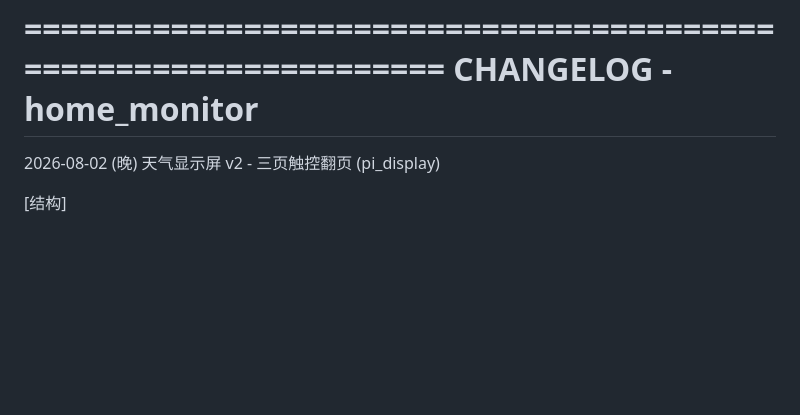
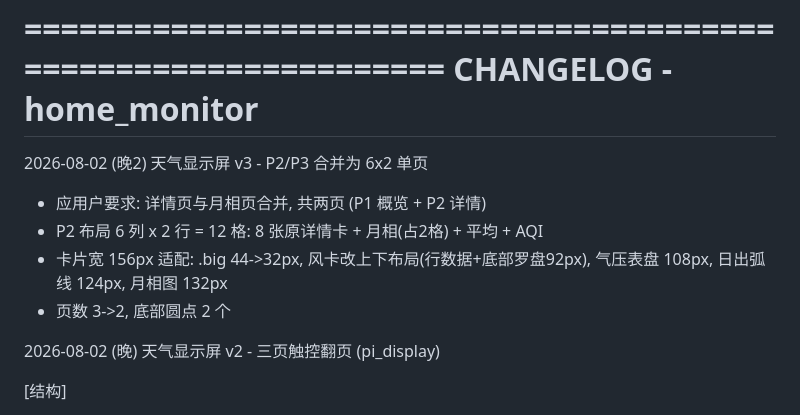
Before and after one commit to Traryia/home_monitor, a Markdown page: CHANGELOG.md, the part around the change. Rendered like a GitHub page; blank space fills up the shorter version.

Commit message:
CHANGELOG: 记录 6x2 合并版
Co-Authored-By: Claude Fable 5 <noreply@anthropic.com>

```diff
--- a/CHANGELOG.md
+++ b/CHANGELOG.md
@@ -1,6 +1,15 @@
 ================================================================
   CHANGELOG - home_monitor
 ================================================================
+
+
+2026-08-02 (晚2)  天气显示屏 v3 - P2/P3 合并为 6x2 单页
+
+  - 应用户要求: 详情页与月相页合并, 共两页 (P1 概览 + P2 详情)
+  - P2 布局 6 列 x 2 行 = 12 格: 8 张原详情卡 + 月相(占2格) + 平均 + AQI
+  - 卡片宽 156px 适配: .big 44->32px, 风卡改上下布局(行数据+底部罗盘92px),
+    气压表盘 108px, 日出弧线 124px, 月相图 132px
+  - 页数 3->2, 底部圆点 2 个
 
 
 2026-08-02 (晚)  天气显示屏 v2 - 三页触控翻页 (pi_display)
```
